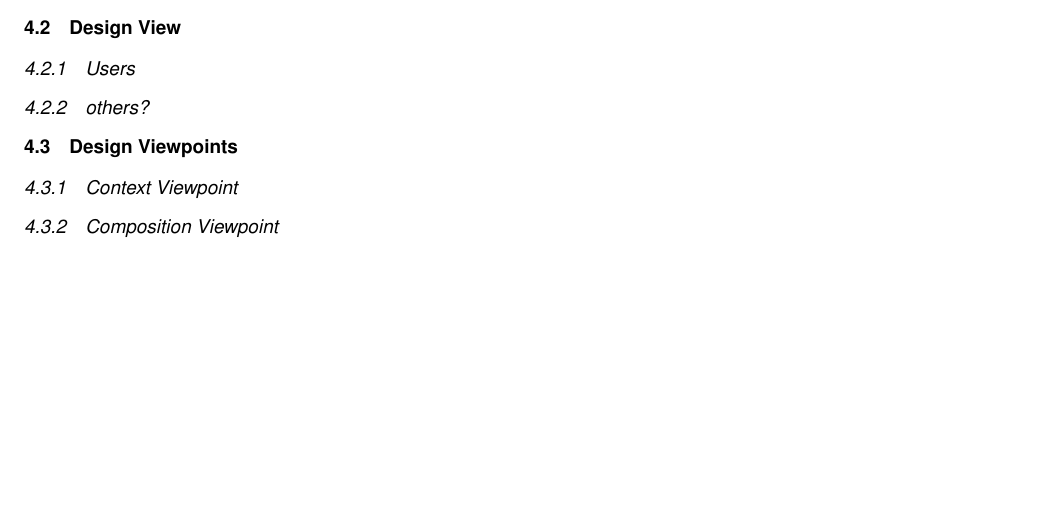
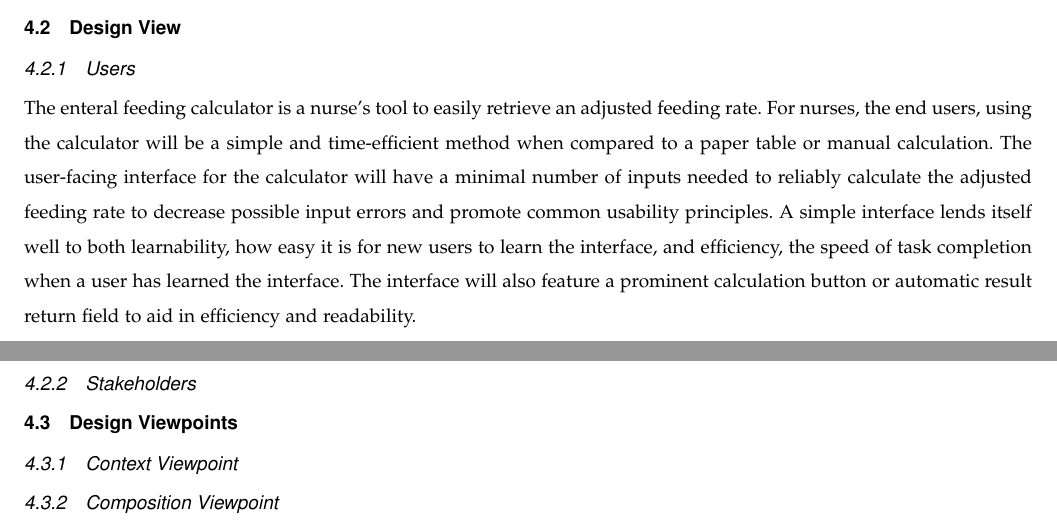
Before and after one commit to parkerokonek/enteral-feeding, a LaTeX paper (docs/design/design.tex): part of page 4 of 8 before the commit and two parts of pages 4 and 5 of 9 after it, the two joined at a grey line, cut so that both start at the same text, the shorter picture padded with empty space. Compiled offline with pdfLaTeX.

Commit message:
Added user deign view

```diff
--- a/docs/design/design.tex
+++ b/docs/design/design.tex
@@ -98,7 +99,13 @@ Our project will require either a phone or computer (depending on platform) for
 \subsection{Design View}
 \subsubsection{Users}
 %what is the nurse's view?
-\subsubsection{others?}%think people from the various zoom meetings? This is the WHY to Stakeholders section?
+The enteral feeding calculator is a nurse's tool to easily retrieve an adjusted feeding rate.
+For nurses, the end users, using the calculator will be a simple and time-efficient method when compared to a paper table or manual calculation.
+The user-facing interface for the calculator will have a minimal number of inputs needed to reliably calculate the adjusted feeding rate to decrease possible input errors and promote common usability principles.
+A simple interface lends itself well to both learnability, how easy it is for new users to learn the interface, and efficiency, the speed of task completion when a user has learned the interface.
+The interface will also feature a prominent calculation button or automatic result return field to aid in efficiency and readability.
+\subsubsection{Stakeholders}%think people from the various zoom meetings? This is the WHY to Stakeholders section?
+
 
 \subsection{Design Viewpoints}
 \subsubsection{Context Viewpoint}
```
Also changed, not shown: docs/design/design.tex (1 more changed lines).
